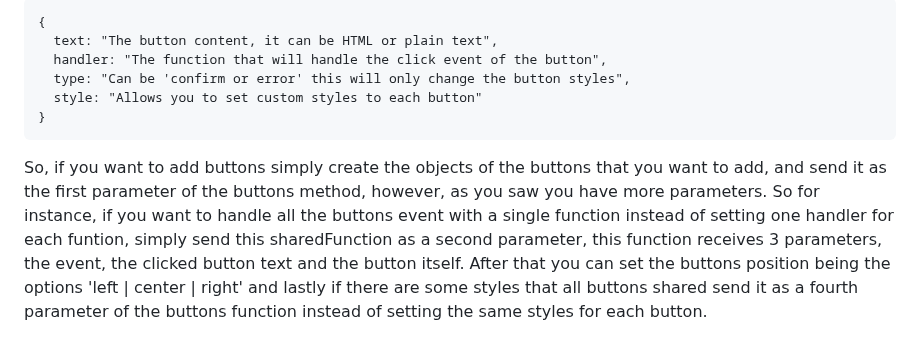
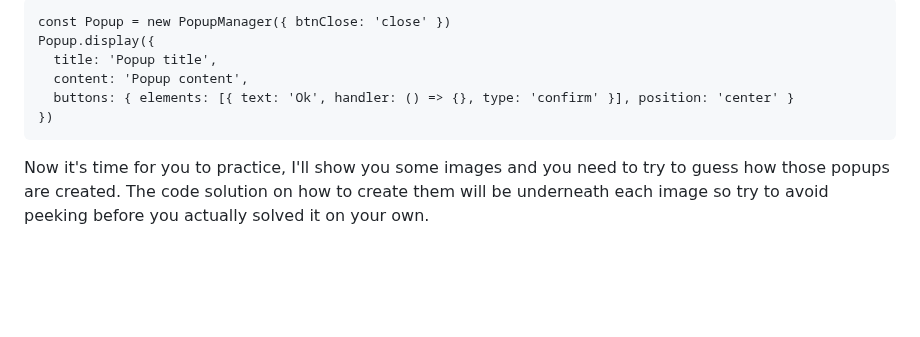
Before and after one commit to jorgeabrahan/lib-popup-library, a Markdown page: README.md, the part around one of its changes. Drawn GitHub-style; blank space fills up the shorter version.

````diff
--- a/README.md
+++ b/README.md
@@ -156,19 +231,12 @@ document.getElementById('delete-file').onclick = () => DeleteFilePopup.show()
 
 ```
-{
-  text: "The button content, it can be HTML or plain text",
-  handler: "The function that will handle the click event of the button",
-  type: "Can be 'confirm or error' this will only change the button styles",
-  style: "Allows you to set custom styles to each button"
-}
+const Popup = new PopupManager({ btnClose: 'close' })
+Popup.display({
+  title: 'Popup title',
+  content: 'Popup content',
+  buttons: { elements: [{ text: 'Ok', handler: () => {}, type: 'confirm' }], position: 'center' }
+})
 ```
 
-So, if you want to add buttons simply create the objects of the buttons that you want to
-add, and send it as the first parameter of the buttons method, however, as you saw you have
-more parameters. So for instance, if you want to handle all the buttons event with a single
-function instead of setting one handler for each funtion, simply send this sharedFunction as
-a second parameter, this function receives 3 parameters, the event, the clicked button text
-and the button itself. After that you can set the buttons position being the options 'left |
-center | right' and lastly if there are some styles that all buttons shared send it as a
-fourth parameter of the buttons function instead of setting the same styles for each button.
+Now it's time for you to practice, I'll show you some images and you need to try to guess how those popups are created. The code solution on how to create them will be underneath each image so try to avoid peeking before you actually solved it on your own.
 
````
Also changed, not shown: other parts of README.md (+187 -125 lines).
